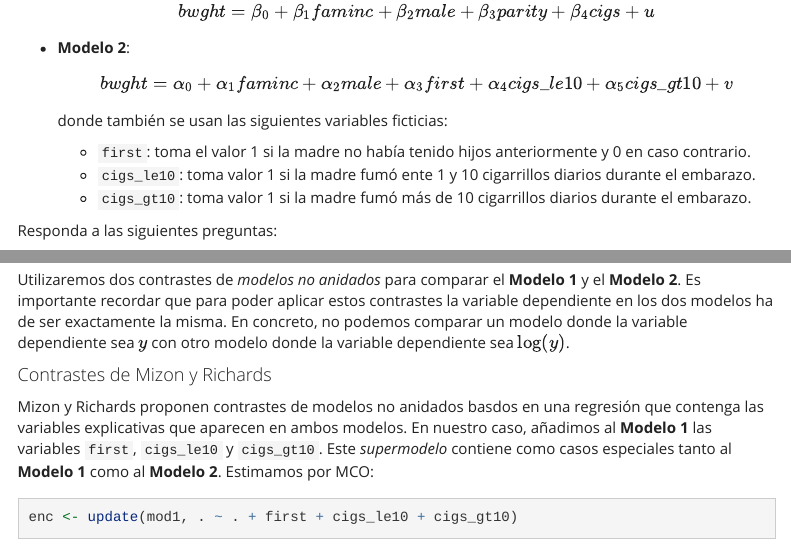
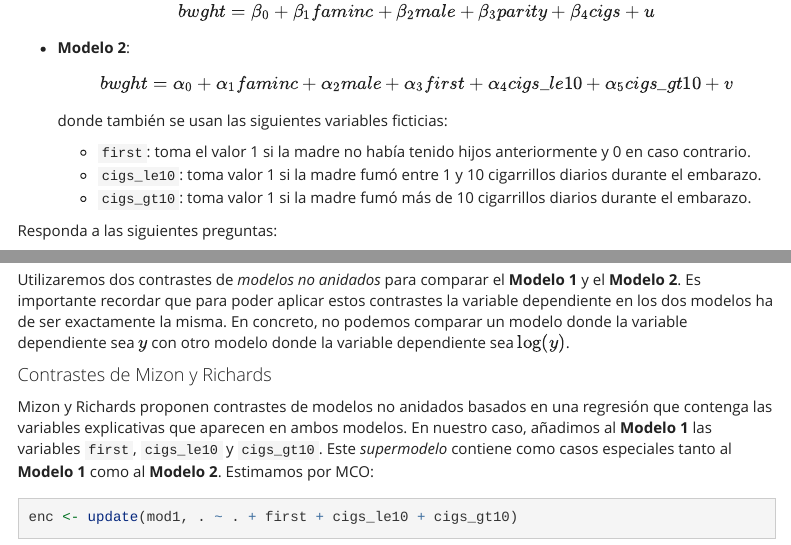
Before and after one commit to jcpernias/ec1027-labs, an R Markdown document (05 - bwght/lab6.Rmd): the page in a window 1100 px wide, from 500 px down, and a second part further down, joined at a grey line. Rendered offline with R 4.5, knitr and Pandoc, with nearby package versions; some code elsewhere in the file could not run offline; menus at the side of the page are left out.

Commit message:
Fix typos

````diff
--- a/05 - bwght/lab6.Rmd
+++ b/05 - bwght/lab6.Rmd
@@ -39,7 +39,7 @@ Con objeto de estudiar el efecto que tiene el consumo de tabaco durante el embar
   donde también se usan las siguientes variables ficticias:
 
   + `first`: toma el valor 1 si la madre no había tenido hijos anteriormente y 0 en caso contrario.
-  + `cigs_le10`: toma valor 1 si la madre fumó ente 1 y 10 cigarrillos diarios durante el embarazo.
+  + `cigs_le10`: toma valor 1 si la madre fumó entre 1 y 10 cigarrillos diarios durante el embarazo.
   + `cigs_gt10`: toma valor 1 si la madre fumó más de 10 cigarrillos diarios durante el embarazo.
 
 Responda a las siguientes preguntas:
@@ -177,7 +177,7 @@ Utilizaremos dos contrastes de *modelos no anidados* para comparar el **Modelo 1
 
 #### Contrastes de Mizon y Richards
 
-Mizon y Richards proponen contrastes de modelos no anidados basdos en una regresión que contenga las variables explicativas que aparecen en ambos modelos. En nuestro caso, añadimos al **Modelo 1** las variables `first`, `cigs_le10` y `cigs_gt10`. Este _supermodelo_ contiene como casos especiales tanto al **Modelo 1** como al **Modelo 2**. Estimamos por MCO:
+Mizon y Richards proponen contrastes de modelos no anidados basados en una regresión que contenga las variables explicativas que aparecen en ambos modelos. En nuestro caso, añadimos al **Modelo 1** las variables `first`, `cigs_le10` y `cigs_gt10`. Este _supermodelo_ contiene como casos especiales tanto al **Modelo 1** como al **Modelo 2**. Estimamos por MCO:
 ```{r}
 enc <- update(mod1, . ~ . + first + cigs_le10 + cigs_gt10)
 coef_table(enc)
````
